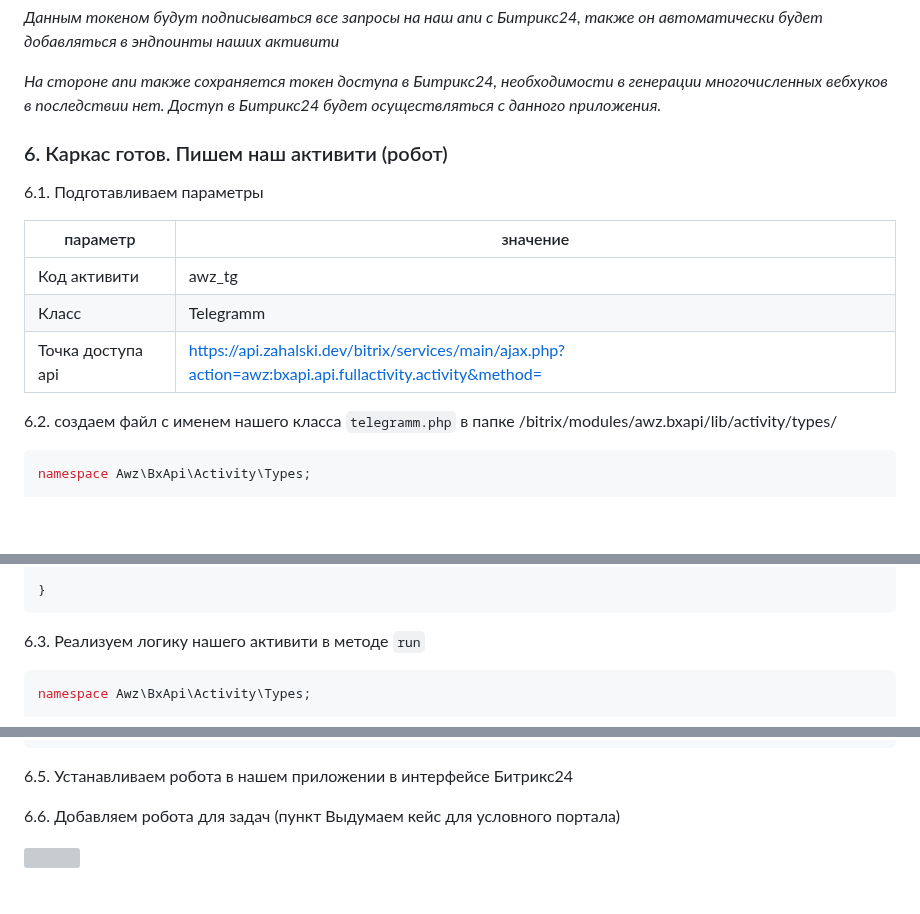
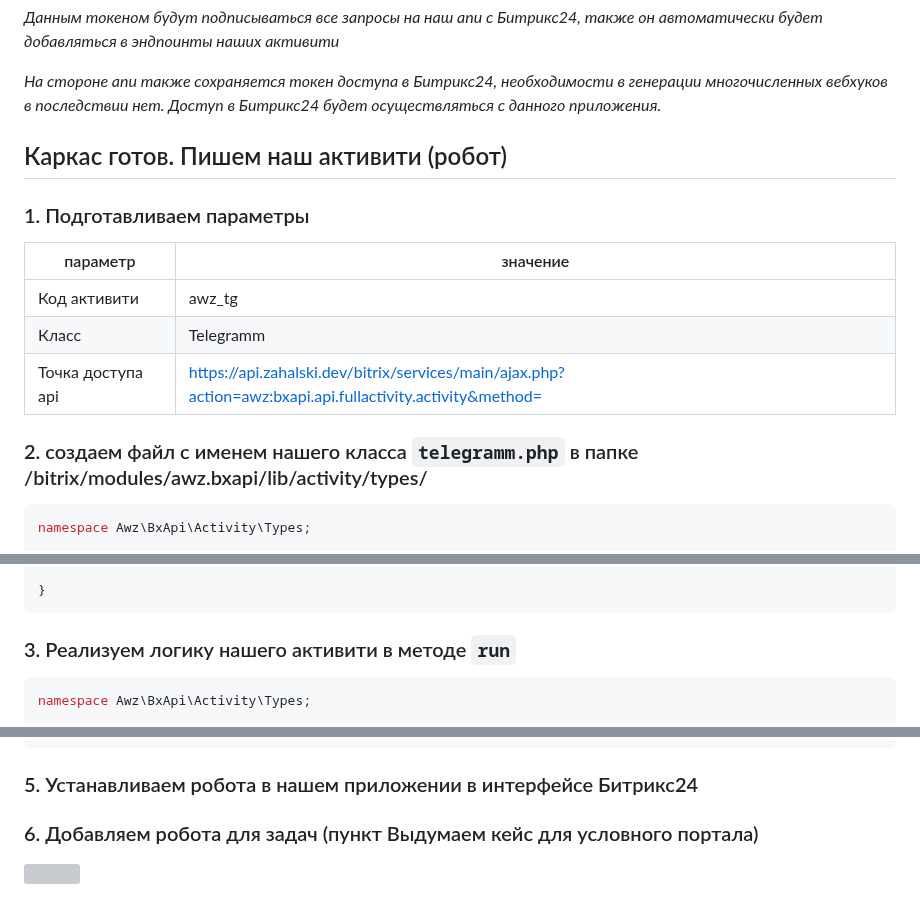
Before and after one commit to zahalski/awz.bxapi, a Markdown page: examples/full_activity/keis01.md, 3 parts joined by grey strips. GitHub-like rendering; blank space fills up the shorter version; grey boxes are pictures that could not be loaded.

````diff
--- a/examples/full_activity/keis01.md
+++ b/examples/full_activity/keis01.md
@@ -94,10 +97,11 @@ _Данным токеном будут подписываться все зап
 
 _На стороне апи также сохраняется токен доступа в Битрикс24, необходимости в генерации многочисленных вебхуков в последствии нет.
 Доступ в Битрикс24 будет осуществляться с данного приложения._
+<!-- install-end -->
+<!-- robot-start -->
+## Каркас готов. Пишем наш активити (робот)
 
-### 6. Каркас готов. Пишем наш активити (робот)
-
-6.1. Подготавливаем параметры
+### 1. Подготавливаем параметры
 
 | параметр | значение |
 |--|----------|
@@ -105,7 +109,7 @@ _На стороне апи также сохраняется токен дос
 | Класс | Telegramm |
 | Точка доступа api | https://api.zahalski.dev/bitrix/services/main/ajax.php?action=awz:bxapi.api.fullactivity.activity&method= |
 
-6.2. создаем файл с именем нашего класса ``telegramm.php`` в папке /bitrix/modules/awz.bxapi/lib/activity/types/
+### 2. создаем файл с именем нашего класса ``telegramm.php`` в папке /bitrix/modules/awz.bxapi/lib/activity/types/
 
 ```php
 namespace Awz\BxApi\Activity\Types;
@@ -193,7 +197,7 @@ class Telegramm extends ActivityBase {
 }
 ```
 
-6.3. Реализуем логику нашего активити в методе ``run``
+### 3. Реализуем логику нашего активити в методе ``run``
 
 ```php
 namespace Awz\BxApi\Activity\Types;
@@ -296,8 +300,8 @@ class FullActivity extends Controller
 }
 ```
 
-6.5. Устанавливаем робота в нашем приложении в интерфейсе Битрикс24
+### 5. Устанавливаем робота в нашем приложении в интерфейсе Битрикс24
 
-6.6. Добавляем робота для задач (пункт Выдумаем кейс для условного портала)
+### 6. Добавляем робота для задач (пункт Выдумаем кейс для условного портала)
 
 ![](https://zahalski.dev/images/modules/keis01/003.png)
````
Also changed, not shown: other parts of examples/full_activity/keis01.md (+7 -3 lines).
